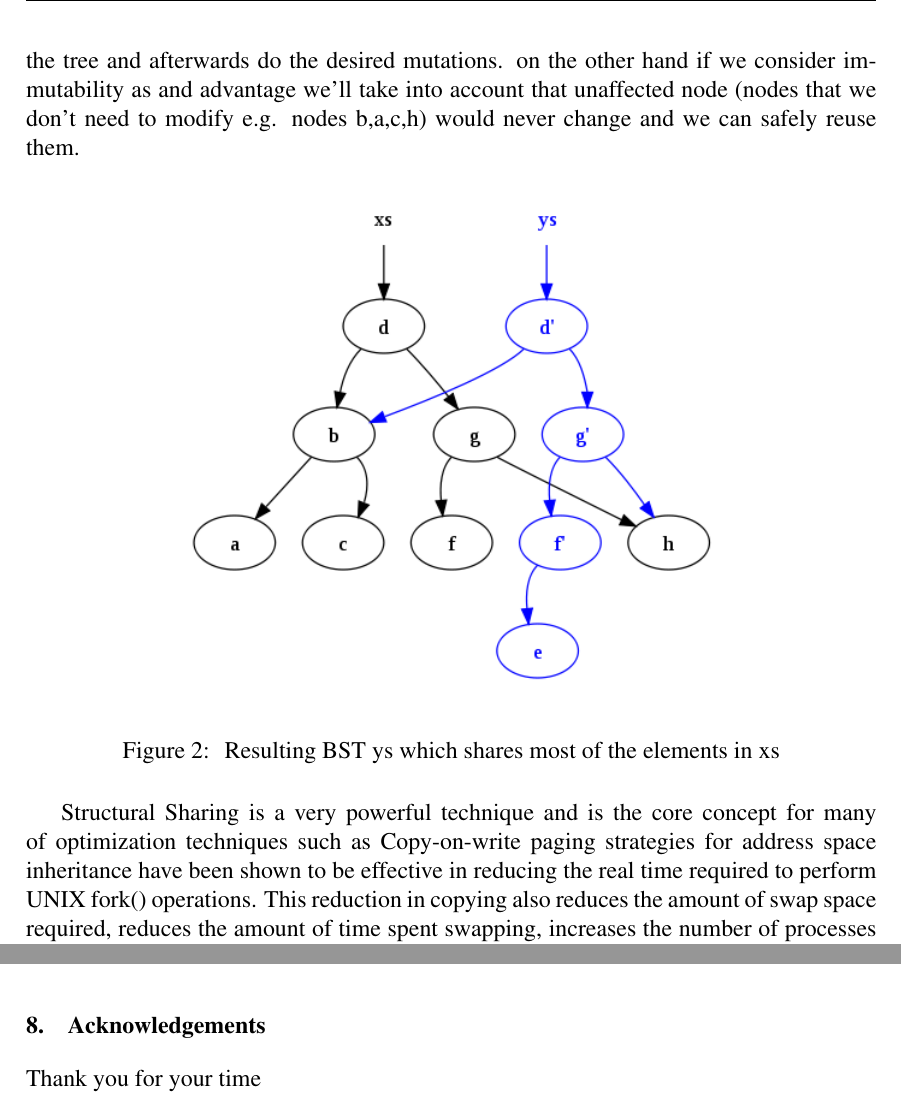
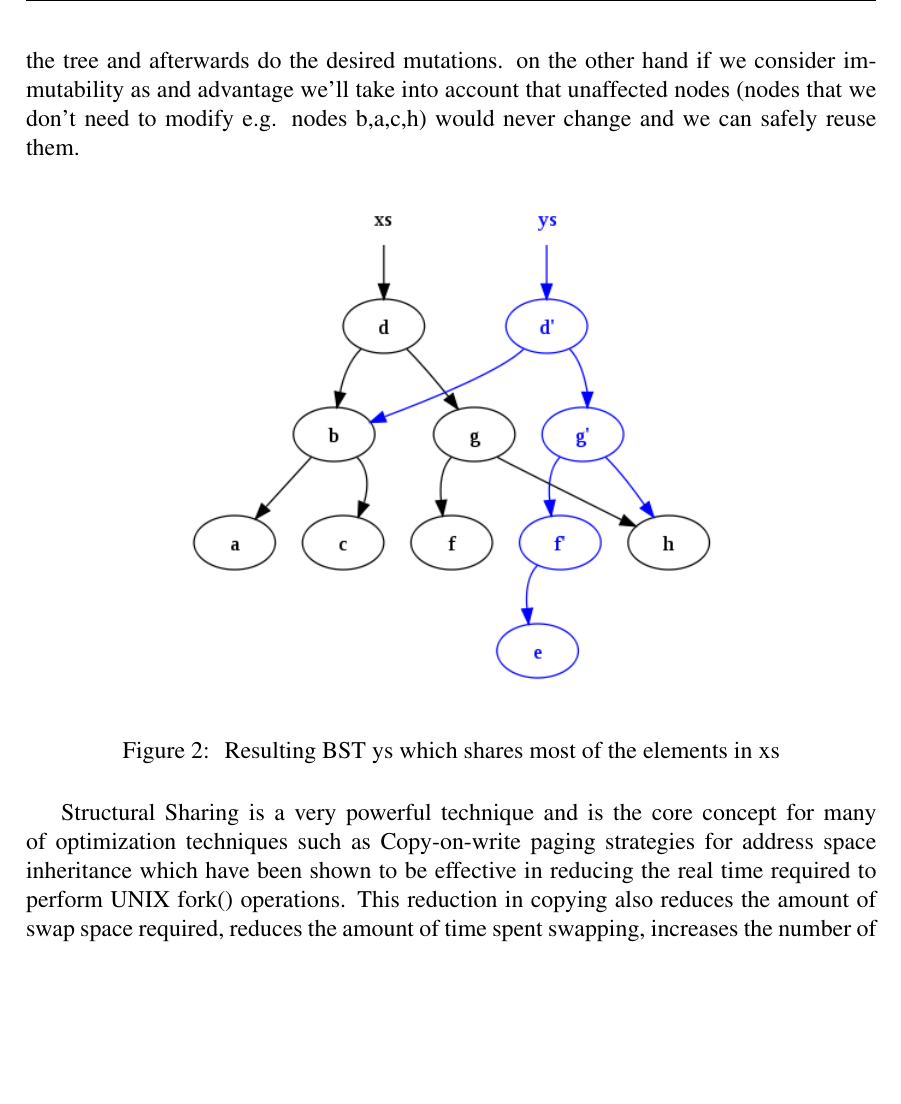
Before and after one commit to NasoohOlabi/Paper-on-Immutability, a LaTeX document (paper.tex): two parts of pages 12 and 20 of 20 before the commit and part of page 12 of 19 after it, the two joined at a grey line, cut so that both start at the same text, the shorter picture padded with empty space. Compiled offline with pdfLaTeX.

Commit message:
Acknowledgements not necessery

```diff
--- a/paper.tex
+++ b/paper.tex
@@ -115,7 +115,7 @@ tabsize=3}
 \author{Nassouh AlOlabi}
 \affil{Scientific supervisor: Dr.Yasser Rahal}
 \affil{General supervisor: Dr.Kadan Joumaa}
-\affil{Linguistic supervisor: Fahmi Alammareen}
+\affil{Linguistic supervisor: Fahmi Al Ammareen}
 \setlength{\affilsep}{1pt}
 \date{}
 
@@ -496,7 +496,7 @@ While imperative programmers are very careful with passing references around and
     \end{center}
     \caption{ \label{figure:1} Original BST for the corresponding values [a,b,c,d,f,g,h]}
 \end{figure}
-now what if you wanted to add Node(e) to our Binary Search Tree. now if we were to naively implement an algorithm that would insert the node without mutation is to clone the tree and afterwards do the desired mutations. on the other hand if we consider immutability as and advantage we'll take into account that unaffected node (nodes that we don't need to modify e.g. nodes b,a,c,h) would never change and we can safely reuse them.
+now what if you wanted to add Node(e) to our Binary Search Tree. now if we were to naively implement an algorithm that would insert the node without mutation is to clone the tree and afterwards do the desired mutations. on the other hand if we consider immutability as and advantage we'll take into account that unaffected nodes (nodes that we don't need to modify e.g. nodes b,a,c,h) would never change and we can safely reuse them.
 \begin{figure}[H]
     \begin{center}
         {\includegraphics[scale=.6]{structuralSharing.png}}
@@ -504,7 +504,7 @@ now what if you wanted to add Node(e) to our Binary Search Tree. now if we were
        \caption{ \label{figure:2} Resulting BST ys which shares most of the elements in xs}
 \end{figure}
 Structural Sharing is a very powerful technique and is the core concept for many of optimization techniques such as Copy-on-write paging strategies for address space
-inheritance have been shown to be effective in reducing the
+inheritance which have been shown to be effective in reducing the
 real time required to perform UNIX fork() operations. This reduction in copying also reduces the amount of
 swap space required, reduces the amount of time spent swapping, increases the number of processes which can be run
 without paging, and decreases the cost of context switches.[6]
@@ -677,17 +677,6 @@ guage, Second Edition. Prentice Hall, 1988. \newline
 
 
 
-
-
-
-
-\newpage
-\section{Acknowledgements}
-Thank you for your time
-
-\printbibliography
-
-
 \end{document}
 
 
```
Also changed, not shown: paper.pdf, 8 other files.
